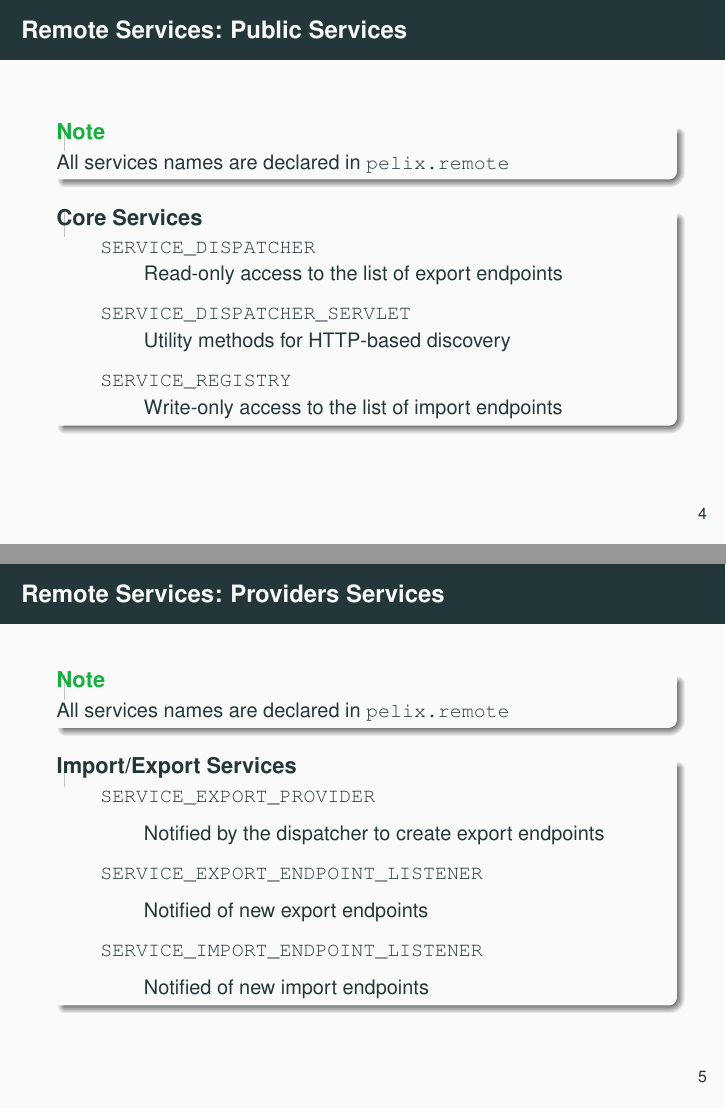
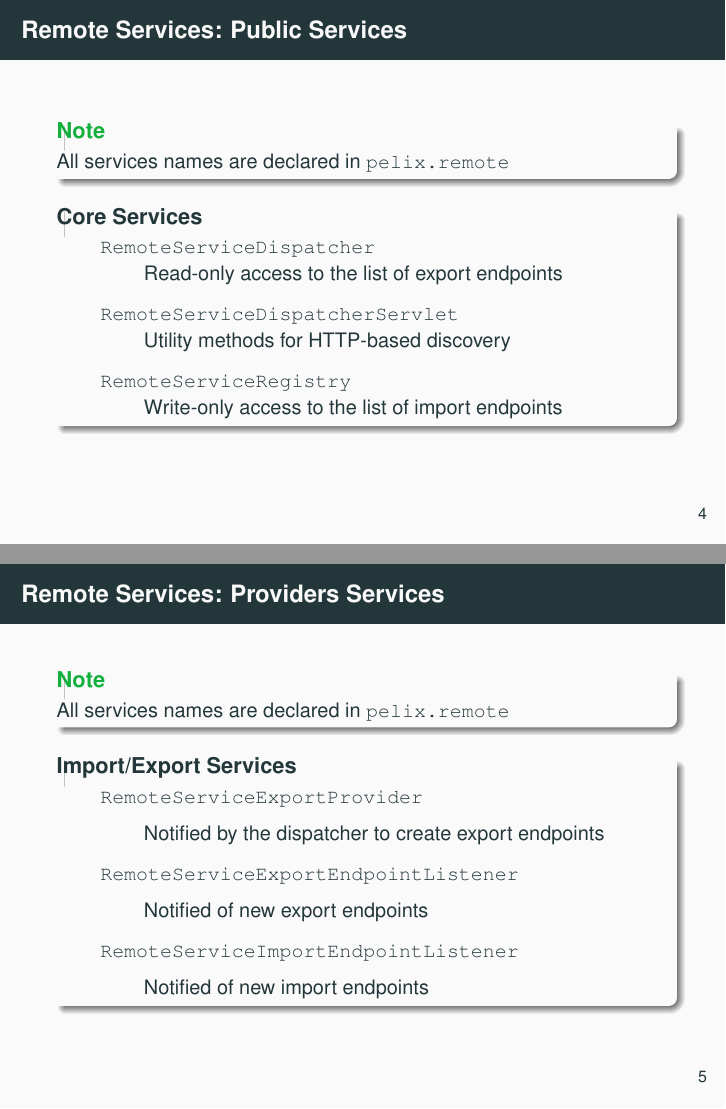
Before and after one commit to tcalmant/ipopo-tutorials, LaTeX slides (slides/ipopo-remote-services/ipopo-remote-services.tex, which reads slides/ipopo-remote-services/overview.tex): pages 4 and 5 of 19, joined at a grey line. Compiled offline with pdfLaTeX.

Commit message:
Updated remote services slides

```diff
--- a/slides/ipopo-remote-services/overview.tex
+++ b/slides/ipopo-remote-services/overview.tex
@@ -11,17 +11,17 @@ All services names are declared in \texttt{pelix.remote}
 
 \begin{block}{Core Services}
 \begin{itemize}
-\item[] \texttt{SERVICE\_DISPATCHER}
+\item[] \texttt{RemoteServiceDispatcher}
 \begin{itemize}
 \vspace{-.5em}
 \item[] Read-only access to the list of export endpoints
 \end{itemize}
-\item[] \texttt{SERVICE\_DISPATCHER\_SERVLET}
+\item[] \texttt{RemoteServiceDispatcherServlet}
 \begin{itemize}
 \vspace{-.5em}
 \item[] Utility methods for HTTP-based discovery
 \end{itemize}
-\item[] \texttt{SERVICE\_REGISTRY}
+\item[] \texttt{RemoteServiceRegistry}
 \begin{itemize}
 \vspace{-.5em}
 \item[] Write-only access to the list of import endpoints
@@ -39,15 +39,15 @@ All services names are declared in \texttt{pelix.remote}
 
 \begin{block}{Import/Export Services}
 \begin{itemize}
-\item[] \texttt{SERVICE\_EXPORT\_PROVIDER}
+\item[] \texttt{RemoteServiceExportProvider}
 \begin{itemize}
 \item[] Notified by the dispatcher to create export endpoints
 \end{itemize}
-\item[] \texttt{SERVICE\_EXPORT\_ENDPOINT\_LISTENER}
+\item[] \texttt{RemoteServiceExportEndpointListener}
 \begin{itemize}
 \item[] Notified of new export endpoints
 \end{itemize}
-\item[] \texttt{SERVICE\_IMPORT\_ENDPOINT\_LISTENER}
+\item[] \texttt{RemoteServiceImportEndpointListener}
 \begin{itemize}
 \item[] Notified of new import endpoints
 \end{itemize}
```
